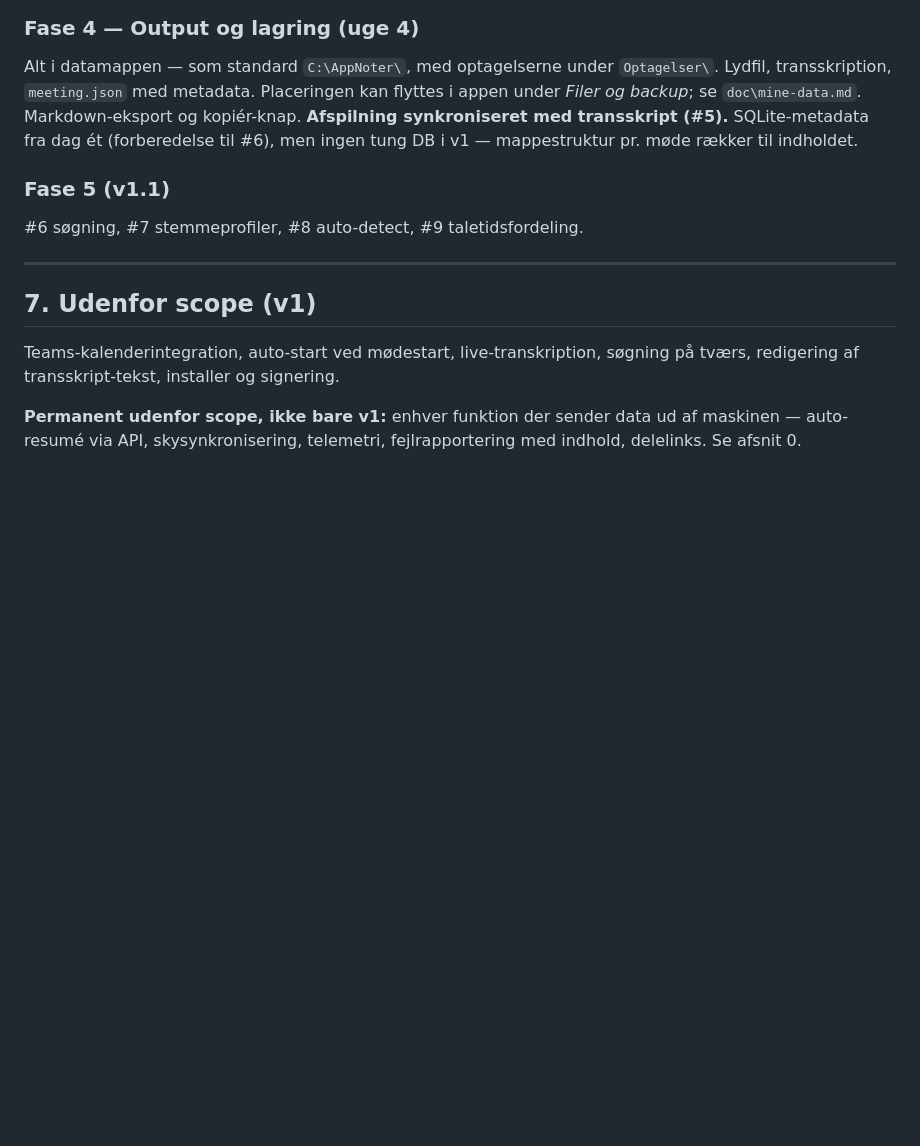
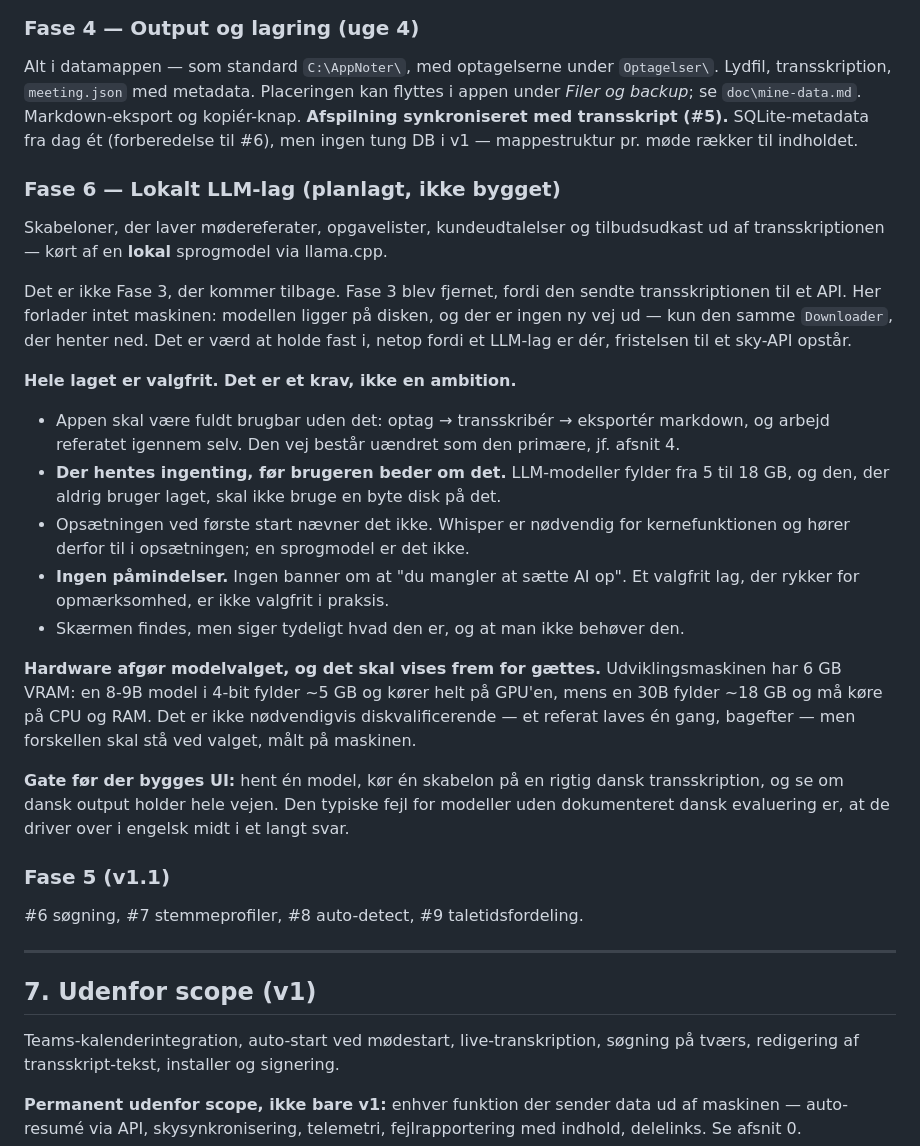
Before and after one commit to ostergaardjorgen/NoteApp, a Markdown page: SPEC_NoteApp_v1.md, the part around the change. GitHub-like rendering; blank space fills up the shorter version.

Commit message:
v0.21: LLM-laget skrevet ind i speccen som Fase 6 - og som valgfrit
Beslutningen inden byggeriet: hele laget er valgfrit, og det er et krav.
Appen skal vaere fuldt brugbar uden det - optag, transskribér, eksportér,
og arbejd referatet igennem selv. Der hentes ingen sprogmodel foer brugeren
beder om det, opsaetningen ved foerste start naevner den ikke, og der maa
aldrig komme en paamindelse om at tage laget i brug. Et valgfrit lag, der
rykker for opmaerksomhed, er ikke valgfrit i praksis.

Det er ikke Fase 3, der kommer tilbage. Fase 3 blev fjernet, fordi den sendte
transskriptionen til et API. Her ligger modellen paa disken, og der kommer
ingen ny vej ud.

Hardware staar noteret, fordi den afgoer modelvalget: 6 GB VRAM baerer en
8-9B model i 4-bit helt paa GPU, mens en 30B fylder ~18 GB og maa koere paa
CPU og RAM. Ikke noedvendigvis diskvalificerende for et referat, der laves
een gang bagefter - men forskellen skal staa ved valget, maalt.

Co-Authored-By: Claude Opus 5 <noreply@anthropic.com>

```diff
--- a/SPEC_NoteApp_v1.md
+++ b/SPEC_NoteApp_v1.md
@@ -214,6 +214,24 @@ Fasenummeret står tilbage med vilje, så Fase 4 og 5 ikke skal renummereres og
 ### Fase 4 — Output og lagring (uge 4)
 Alt i datamappen — som standard `C:\AppNoter\`, med optagelserne under `Optagelser\`. Lydfil, transskription, `meeting.json` med metadata. Placeringen kan flyttes i appen under *Filer og backup*; se `doc\mine-data.md`. Markdown-eksport og kopiér-knap. **Afspilning synkroniseret med transskript (#5).** SQLite-metadata fra dag ét (forberedelse til #6), men ingen tung DB i v1 — mappestruktur pr. møde rækker til indholdet.
 
+### Fase 6 — Lokalt LLM-lag (planlagt, ikke bygget)
+
+Skabeloner, der laver mødereferater, opgavelister, kundeudtalelser og tilbudsudkast ud af transskriptionen — kørt af en **lokal** sprogmodel via llama.cpp.
+
+Det er ikke Fase 3, der kommer tilbage. Fase 3 blev fjernet, fordi den sendte transskriptionen til et API. Her forlader intet maskinen: modellen ligger på disken, og der er ingen ny vej ud — kun den samme `Downloader`, der henter ned. Det er værd at holde fast i, netop fordi et LLM-lag er dér, fristelsen til et sky-API opstår.
+
+**Hele laget er valgfrit. Det er et krav, ikke en ambition.**
+
+- Appen skal være fuldt brugbar uden det: optag → transskribér → eksportér markdown, og arbejd referatet igennem selv. Den vej består uændret som den primære, jf. afsnit 4.
+- **Der hentes ingenting, før brugeren beder om det.** LLM-modeller fylder fra 5 til 18 GB, og den, der aldrig bruger laget, skal ikke bruge en byte disk på det.
+- Opsætningen ved første start nævner det ikke. Whisper er nødvendig for kernefunktionen og hører derfor til i opsætningen; en sprogmodel er det ikke.
+- **Ingen påmindelser.** Ingen banner om at "du mangler at sætte AI op". Et valgfrit lag, der rykker for opmærksomhed, er ikke valgfrit i praksis.
+- Skærmen findes, men siger tydeligt hvad den er, og at man ikke behøver den.
+
+**Hardware afgør modelvalget, og det skal vises frem for gættes.** Udviklingsmaskinen har 6 GB VRAM: en 8-9B model i 4-bit fylder ~5 GB og kører helt på GPU'en, mens en 30B fylder ~18 GB og må køre på CPU og RAM. Det er ikke nødvendigvis diskvalificerende — et referat laves én gang, bagefter — men forskellen skal stå ved valget, målt på maskinen.
+
+**Gate før der bygges UI:** hent én model, kør én skabelon på en rigtig dansk transskription, og se om dansk output holder hele vejen. Den typiske fejl for modeller uden dokumenteret dansk evaluering er, at de driver over i engelsk midt i et langt svar.
+
 ### Fase 5 (v1.1)
 #6 søgning, #7 stemmeprofiler, #8 auto-detect, #9 taletidsfordeling.
 
```
